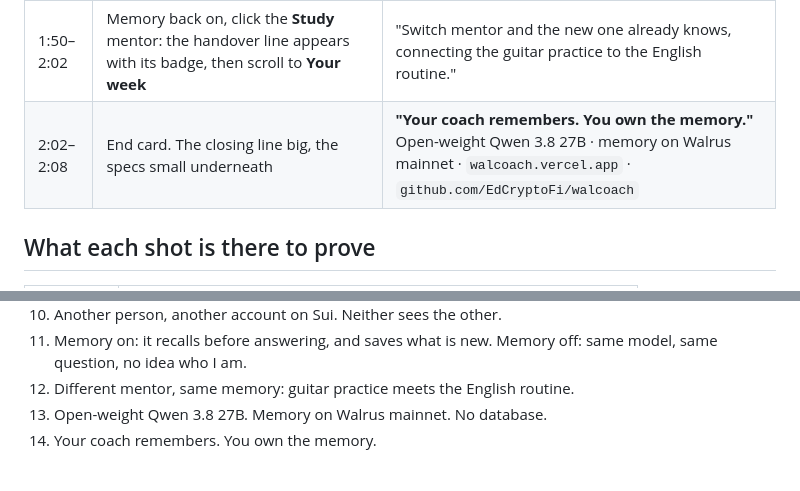
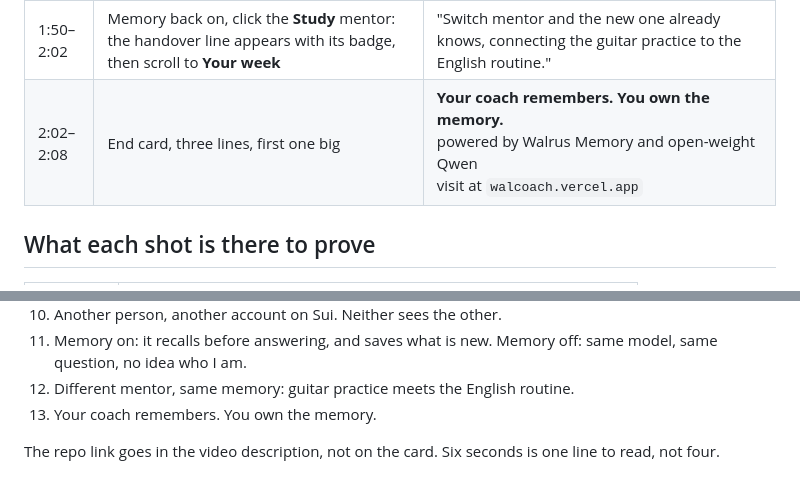
Before and after one commit to EdCryptoFi/walcoach, a Markdown page: docs/VIDEO-SCRIPT.md, 2 parts joined by grey strips. GitHub-like rendering.

Commit message:
Shorter end card: closing line, powered by, visit at
Co-Authored-By: Claude Opus 5 (1M context) <noreply@anthropic.com>

```diff
--- a/docs/VIDEO-SCRIPT.md
+++ b/docs/VIDEO-SCRIPT.md
@@ -51,7 +51,7 @@ different account ids.
 | 1:32–1:40 | Switch to the **second memory key**: a different panel, and a **different account id** in the You dialog | "Another person, another account on Sui. Neither can read the other." |
 | 1:40–1:50 | Back to ED, turn the **Memory** switch off, send the same question again | "Memory on, it recalls before answering and saves what is new. Memory off, same model, same question, no idea who I am." → generic answer, no guitar, no tab |
 | 1:50–2:02 | Memory back on, click the **Study** mentor: the handover line appears with its badge, then scroll to **Your week** | "Switch mentor and the new one already knows, connecting the guitar practice to the English routine." |
-| 2:02–2:08 | End card. The closing line big, the specs small underneath | **"Your coach remembers. You own the memory."**<br>Open-weight Qwen 3.8 27B · memory on Walrus mainnet · `walcoach.vercel.app` · `github.com/EdCryptoFi/walcoach` |
+| 2:02–2:08 | End card, three lines, first one big | **Your coach remembers. You own the memory.**<br>powered by Walrus Memory and open-weight Qwen<br>visit at `walcoach.vercel.app` |
 
 ## What each shot is there to prove
 
@@ -98,5 +98,6 @@ shot or memory off.
 10. Another person, another account on Sui. Neither sees the other.
 11. Memory on: it recalls before answering, and saves what is new. Memory off: same model, same question, no idea who I am.
 12. Different mentor, same memory: guitar practice meets the English routine.
-13. Open-weight Qwen 3.8 27B. Memory on Walrus mainnet. No database.
-14. Your coach remembers. You own the memory.
+13. Your coach remembers. You own the memory.
+
+The repo link goes in the video description, not on the card. Six seconds is one line to read, not four.
```
